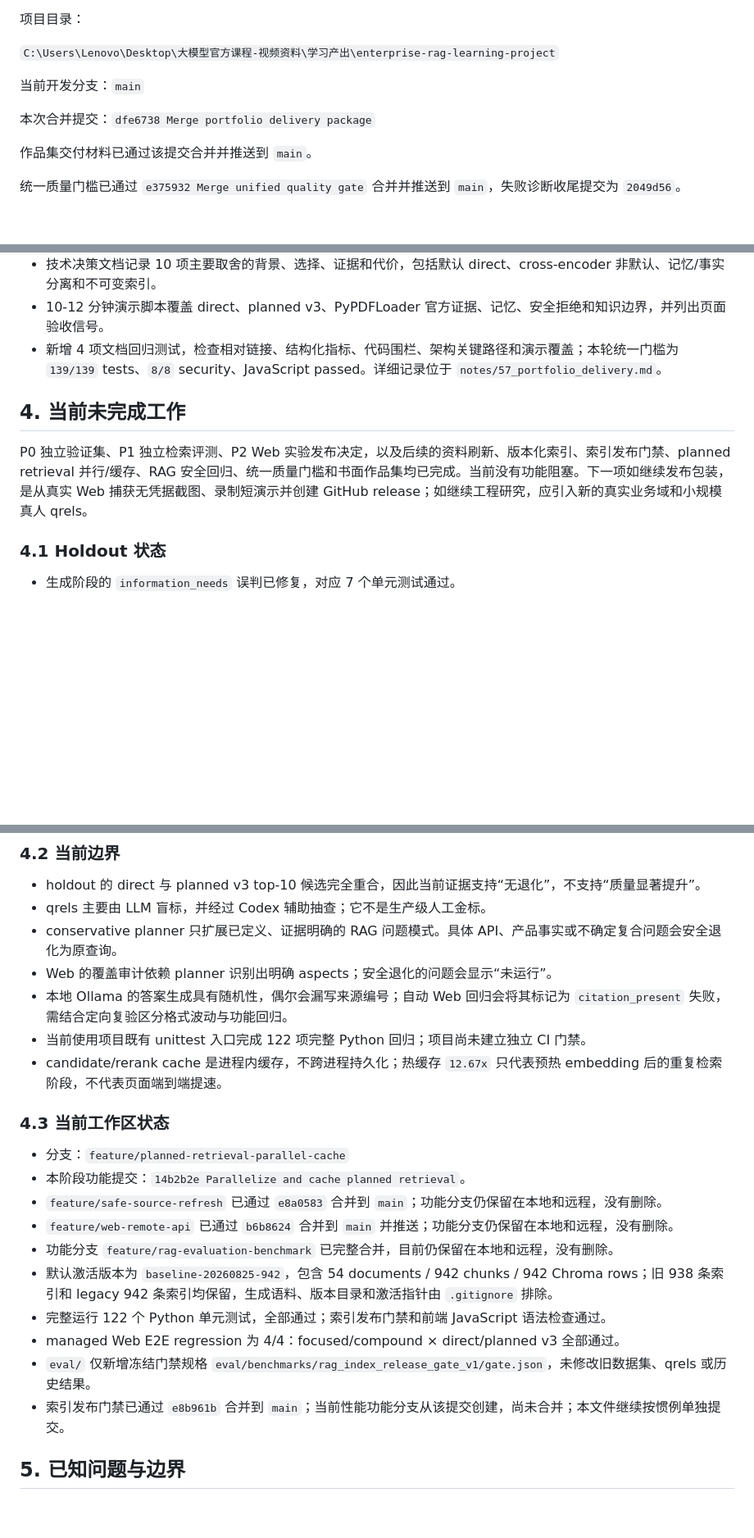
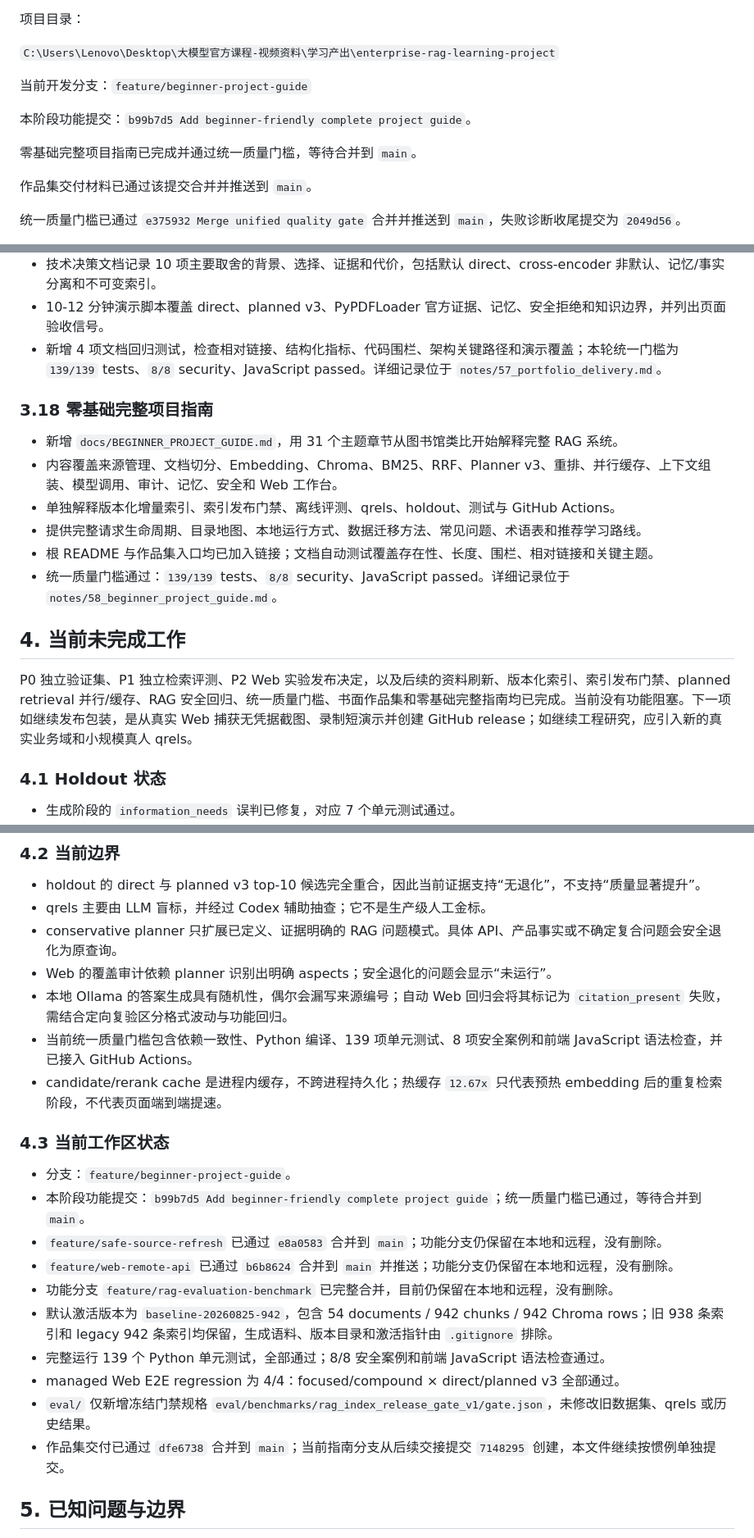
Before and after one commit to lzyadone/enterprise-rag-learning-project, a Markdown page: PROJECT_HANDOFF.md, 3 parts joined by grey strips. Shown at 82% size. Drawn GitHub-style; blank space fills up the shorter version.

Commit message:
Update handoff for beginner project guide

```diff
--- a/PROJECT_HANDOFF.md
+++ b/PROJECT_HANDOFF.md
@@ -6,9 +6,11 @@
 
 `C:\Users\Lenovo\Desktop\大模型官方课程-视频资料\学习产出\enterprise-rag-learning-project`
 
-当前开发分支：`main`
+当前开发分支：`feature/beginner-project-guide`
 
-本次合并提交：`dfe6738 Merge portfolio delivery package`
+本阶段功能提交：`b99b7d5 Add beginner-friendly complete project guide`。
+
+零基础完整项目指南已完成并通过统一质量门槛，等待合并到 `main`。
 
 作品集交付材料已通过该提交合并并推送到 `main`。
 
@@ -269,9 +271,18 @@ Planner v3 阶段的主要提交已全部合并并推送到 `main`：
 - 10-12 分钟演示脚本覆盖 direct、planned v3、PyPDFLoader 官方证据、记忆、安全拒绝和知识边界，并列出页面验收信号。
 - 新增 4 项文档回归测试，检查相对链接、结构化指标、代码围栏、架构关键路径和演示覆盖；本轮统一门槛为 `139/139` tests、`8/8` security、JavaScript passed。详细记录位于 `notes/57_portfolio_delivery.md`。
 
+### 3.18 零基础完整项目指南
+
+- 新增 `docs/BEGINNER_PROJECT_GUIDE.md`，用 31 个主题章节从图书馆类比开始解释完整 RAG 系统。
+- 内容覆盖来源管理、文档切分、Embedding、Chroma、BM25、RRF、Planner v3、重排、并行缓存、上下文组装、模型调用、审计、记忆、安全和 Web 工作台。
+- 单独解释版本化增量索引、索引发布门禁、离线评测、qrels、holdout、测试与 GitHub Actions。
+- 提供完整请求生命周期、目录地图、本地运行方式、数据迁移方法、常见问题、术语表和推荐学习路线。
+- 根 README 与作品集入口均已加入链接；文档自动测试覆盖存在性、长度、围栏、相对链接和关键主题。
+- 统一质量门槛通过：`139/139` tests、`8/8` security、JavaScript passed。详细记录位于 `notes/58_beginner_project_guide.md`。
+
 ## 4. 当前未完成工作
 
-P0 独立验证集、P1 独立检索评测、P2 Web 实验发布决定，以及后续的资料刷新、版本化索引、索引发布门禁、planned retrieval 并行/缓存、RAG 安全回归、统一质量门槛和书面作品集均已完成。当前没有功能阻塞。下一项如继续发布包装，是从真实 Web 捕获无凭据截图、录制短演示并创建 GitHub release；如继续工程研究，应引入新的真实业务域和小规模真人 qrels。
+P0 独立验证集、P1 独立检索评测、P2 Web 实验发布决定，以及后续的资料刷新、版本化索引、索引发布门禁、planned retrieval 并行/缓存、RAG 安全回归、统一质量门槛、书面作品集和零基础完整指南均已完成。当前没有功能阻塞。下一项如继续发布包装，是从真实 Web 捕获无凭据截图、录制短演示并创建 GitHub release；如继续工程研究，应引入新的真实业务域和小规模真人 qrels。
 
 ### 4.1 Holdout 状态
 
@@ -287,21 +298,21 @@ P0 独立验证集、P1 独立检索评测、P2 Web 实验发布决定，以及
 - conservative planner 只扩展已定义、证据明确的 RAG 问题模式。具体 API、产品事实或不确定复合问题会安全退化为原查询。
 - Web 的覆盖审计依赖 planner 识别出明确 aspects；安全退化的问题会显示“未运行”。
 - 本地 Ollama 的答案生成具有随机性，偶尔会漏写来源编号；自动 Web 回归会将其标记为 `citation_present` 失败，需结合定向复验区分格式波动与功能回归。
-- 当前使用项目既有 unittest 入口完成 122 项完整 Python 回归；项目尚未建立独立 CI 门禁。
+- 当前统一质量门槛包含依赖一致性、Python 编译、139 项单元测试、8 项安全案例和前端 JavaScript 语法检查，并已接入 GitHub Actions。
 - candidate/rerank cache 是进程内缓存，不跨进程持久化；热缓存 `12.67x` 只代表预热 embedding 后的重复检索阶段，不代表页面端到端提速。
 
 ### 4.3 当前工作区状态
 
-- 分支：`feature/planned-retrieval-parallel-cache`
-- 本阶段功能提交：`14b2b2e Parallelize and cache planned retrieval`。
+- 分支：`feature/beginner-project-guide`。
+- 本阶段功能提交：`b99b7d5 Add beginner-friendly complete project guide`；统一质量门槛已通过，等待合并到 `main`。
 - `feature/safe-source-refresh` 已通过 `e8a0583` 合并到 `main`；功能分支仍保留在本地和远程，没有删除。
 - `feature/web-remote-api` 已通过 `b6b8624` 合并到 `main` 并推送；功能分支仍保留在本地和远程，没有删除。
 - 功能分支 `feature/rag-evaluation-benchmark` 已完整合并，目前仍保留在本地和远程，没有删除。
 - 默认激活版本为 `baseline-20260825-942`，包含 54 documents / 942 chunks / 942 Chroma rows；旧 938 条索引和 legacy 942 条索引均保留，生成语料、版本目录和激活指针由 `.gitignore` 排除。
-- 完整运行 122 个 Python 单元测试，全部通过；索引发布门禁和前端 JavaScript 语法检查通过。
+- 完整运行 139 个 Python 单元测试，全部通过；8/8 安全案例和前端 JavaScript 语法检查通过。
 - managed Web E2E regression 为 4/4：focused/compound × direct/planned v3 全部通过。
 - `eval/` 仅新增冻结门禁规格 `eval/benchmarks/rag_index_release_gate_v1/gate.json`，未修改旧数据集、qrels 或历史结果。
-- 索引发布门禁已通过 `e8b961b` 合并到 `main`；当前性能功能分支从该提交创建，尚未合并；本文件继续按惯例单独提交。
+- 作品集交付已通过 `dfe6738` 合并到 `main`；当前指南分支从后续交接提交 `7148295` 创建，本文件继续按惯例单独提交。
 
 ## 5. 已知问题与边界
 
```
Also changed, not shown: other parts of PROJECT_HANDOFF.md (+7 -1 lines).
